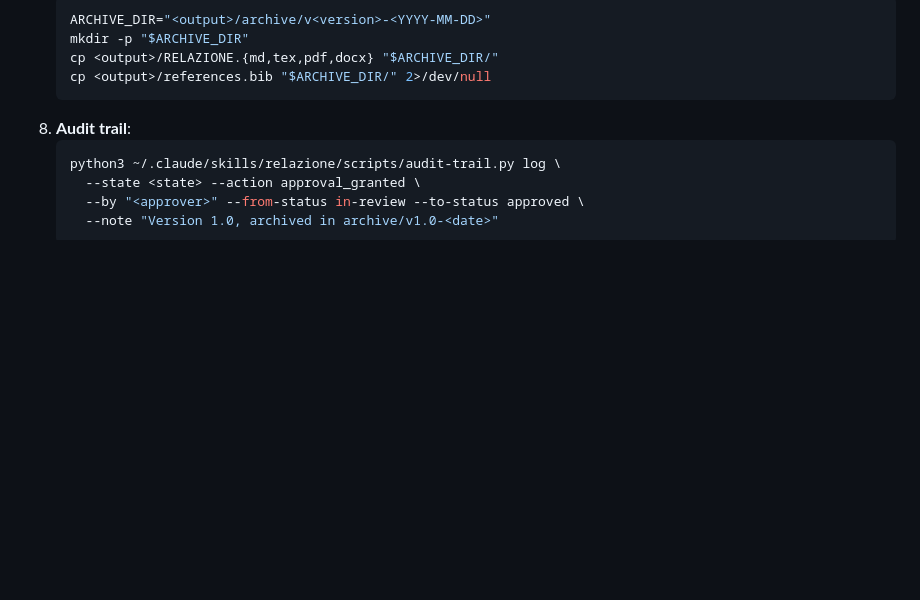
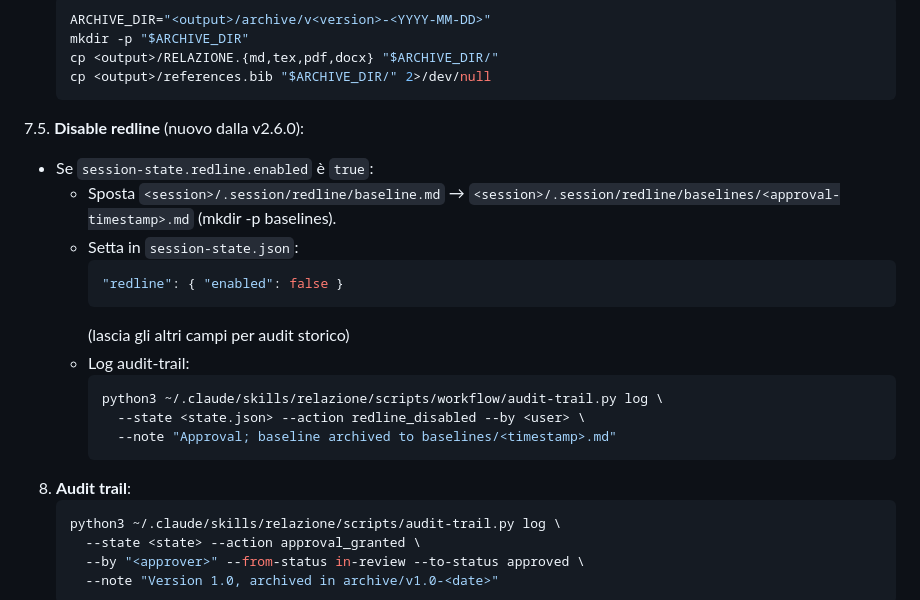
Before and after one commit to Bl4ckJackz/OpenReport, a Markdown page: commands/relazione-approve.md, the part around the change. GitHub-like rendering; blank space fills up the shorter version.

Commit message:
feat(redline): /relazione-approve archives baseline and disables redline
Co-Authored-By: Claude Sonnet 4.6 <noreply@anthropic.com>

````diff
--- a/commands/relazione-approve.md
+++ b/commands/relazione-approve.md
@@ -60,6 +60,20 @@ Cambia `cover.status` a `approved`, rimuove il watermark DRAFT/REVIEW, aggiunge
    cp <output>/RELAZIONE.{md,tex,pdf,docx} "$ARCHIVE_DIR/"
    cp <output>/references.bib "$ARCHIVE_DIR/" 2>/dev/null
    ```
+7.5. **Disable redline** (nuovo dalla v2.6.0):
+   - Se `session-state.redline.enabled` è `true`:
+     - Sposta `<session>/.session/redline/baseline.md` → `<session>/.session/redline/baselines/<approval-timestamp>.md` (mkdir -p baselines).
+     - Setta in `session-state.json`:
+       ```json
+       "redline": { "enabled": false }
+       ```
+       (lascia gli altri campi per audit storico)
+     - Log audit-trail:
+       ```bash
+       python3 ~/.claude/skills/relazione/scripts/workflow/audit-trail.py log \
+         --state <state.json> --action redline_disabled --by <user> \
+         --note "Approval; baseline archived to baselines/<timestamp>.md"
+       ```
 8. **Audit trail**:
    ```bash
    python3 ~/.claude/skills/relazione/scripts/audit-trail.py log \
````
